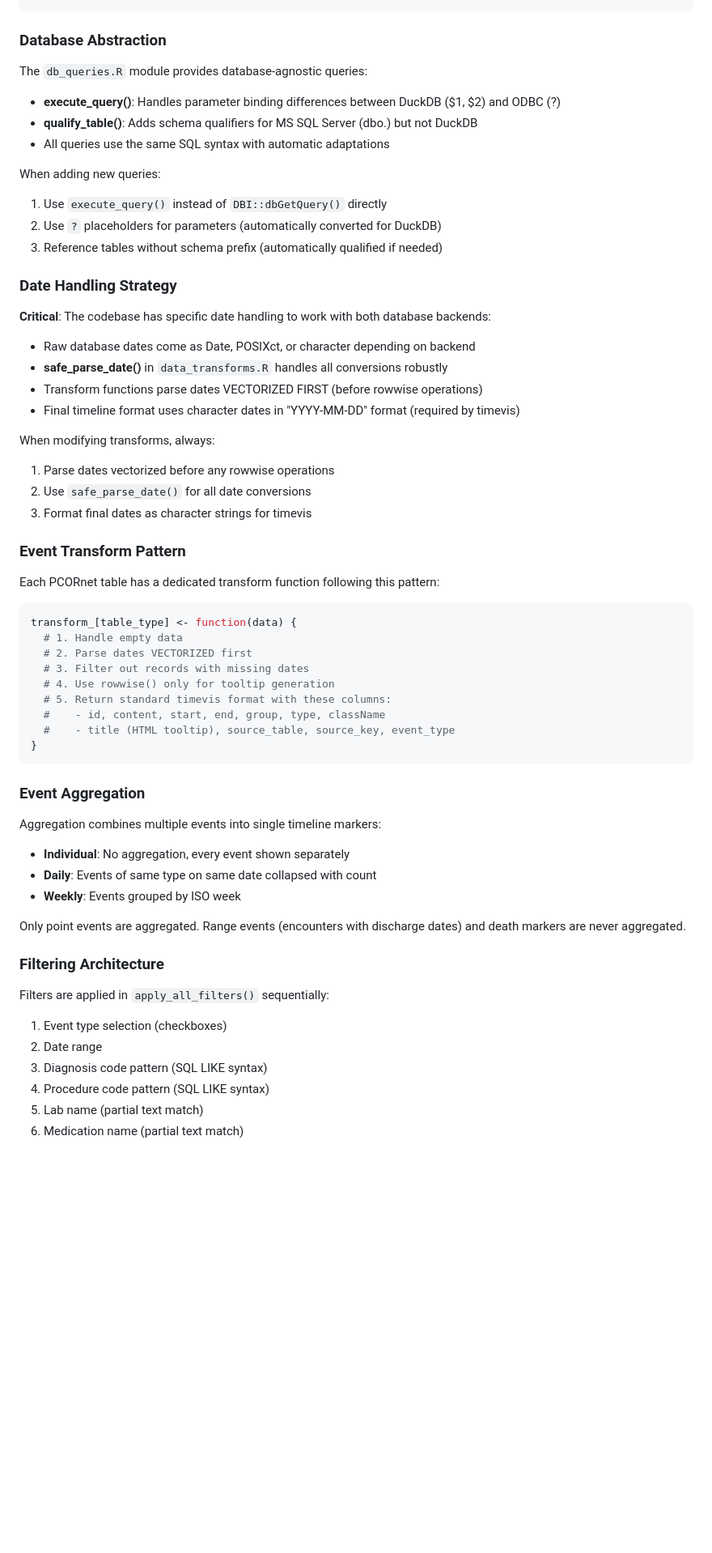
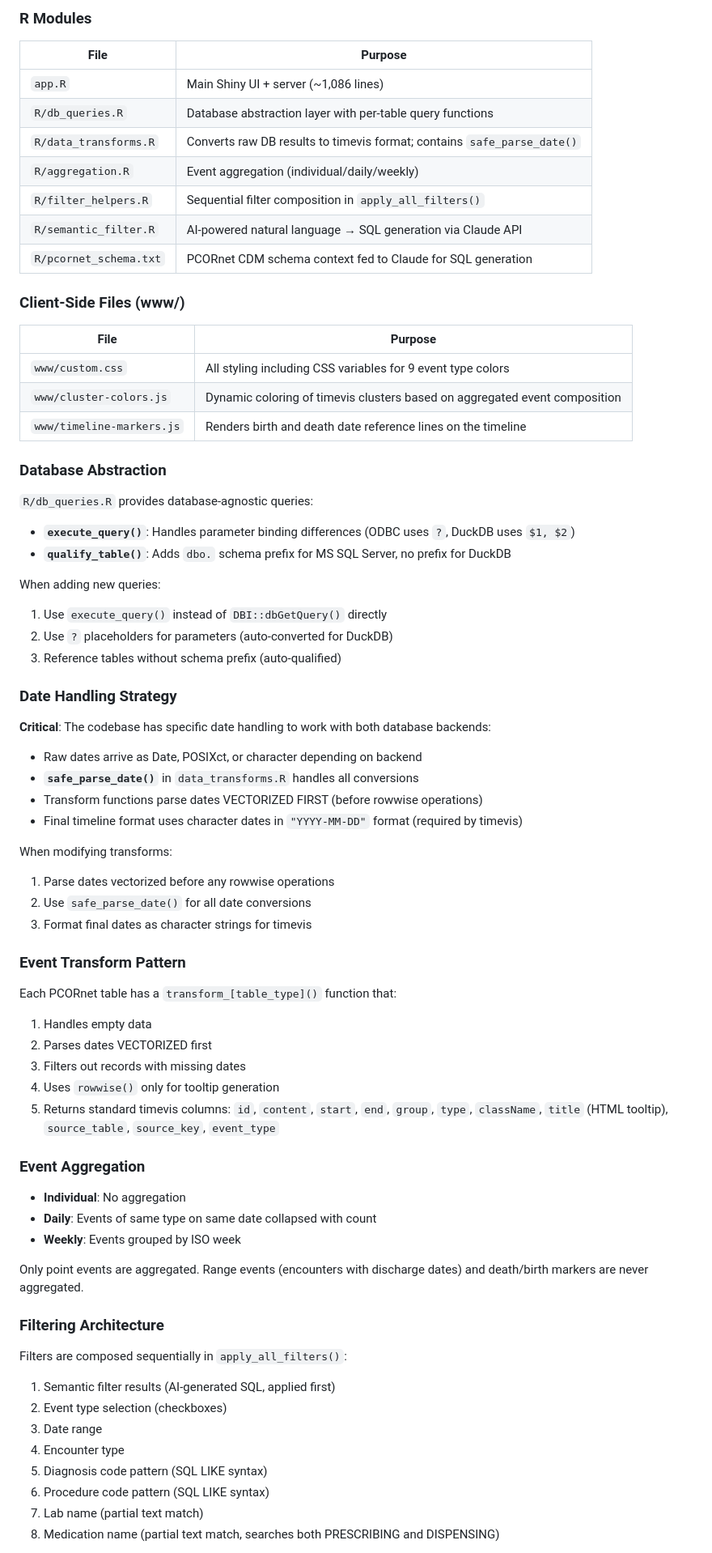
Before and after one commit to tjohnson250/PatientTimelineViewer, a Markdown page: CLAUDE.md, the part around one of its changes. Shown at 81% size. Drawn GitHub-style; blank space fills up the shorter version.

````diff
--- a/CLAUDE.md
+++ b/CLAUDE.md
@@ -62,66 +78,78 @@ timevis library renders the timeline
 ```
+
+### R Modules
+
+| File | Purpose |
+|------|---------|
+| `app.R` | Main Shiny UI + server (~1,086 lines) |
+| `R/db_queries.R` | Database abstraction layer with per-table query functions |
+| `R/data_transforms.R` | Converts raw DB results to timevis format; contains `safe_parse_date()` |
+| `R/aggregation.R` | Event aggregation (individual/daily/weekly) |
+| `R/filter_helpers.R` | Sequential filter composition in `apply_all_filters()` |
+| `R/semantic_filter.R` | AI-powered natural language → SQL generation via Claude API |
+| `R/pcornet_schema.txt` | PCORnet CDM schema context fed to Claude for SQL generation |
+
+### Client-Side Files (www/)
+
+| File | Purpose |
+|------|---------|
+| `www/custom.css` | All styling including CSS variables for 9 event type colors |
+| `www/cluster-colors.js` | Dynamic coloring of timevis clusters based on aggregated event composition |
+| `www/timeline-markers.js` | Renders birth and death date reference lines on the timeline |
 
 ### Database Abstraction
 
-The `db_queries.R` module provides database-agnostic queries:
+`R/db_queries.R` provides database-agnostic queries:
 
-- **execute_query()**: Handles parameter binding differences between DuckDB ($1, $2) and ODBC (?)
-- **qualify_table()**: Adds schema qualifiers for MS SQL Server (dbo.) but not DuckDB
-- All queries use the same SQL syntax with automatic adaptations
+- **`execute_query()`**: Handles parameter binding differences (ODBC uses `?`, DuckDB uses `$1, $2`)
+- **`qualify_table()`**: Adds `dbo.` schema prefix for MS SQL Server, no prefix for DuckDB
 
 When adding new queries:
 1. Use `execute_query()` instead of `DBI::dbGetQuery()` directly
-2. Use `?` placeholders for parameters (automatically converted for DuckDB)
-3. Reference tables without schema prefix (automatically qualified if needed)
+2. Use `?` placeholders for parameters (auto-converted for DuckDB)
+3. Reference tables without schema prefix (auto-qualified)
 
 ### Date Handling Strategy
 
 **Critical**: The codebase has specific date handling to work with both database backends:
 
-- Raw database dates come as Date, POSIXct, or character depending on backend
-- **safe_parse_date()** in `data_transforms.R` handles all conversions robustly
+- Raw dates arrive as Date, POSIXct, or character depending on backend
+- **`safe_parse_date()`** in `data_transforms.R` handles all conversions
 - Transform functions parse dates VECTORIZED FIRST (before rowwise operations)
-- Final timeline format uses character dates in "YYYY-MM-DD" format (required by timevis)
+- Final timeline format uses character dates in `"YYYY-MM-DD"` format (required by timevis)
 
-When modifying transforms, always:
+When modifying transforms:
 1. Parse dates vectorized before any rowwise operations
 2. Use `safe_parse_date()` for all date conversions
 3. Format final dates as character strings for timevis
 
 ### Event Transform Pattern
 
-Each PCORnet table has a dedicated transform function following this pattern:
-
-```r
-transform_[table_type] <- function(data) {
-  # 1. Handle empty data
-  # 2. Parse dates VECTORIZED first
-  # 3. Filter out records with missing dates
-  # 4. Use rowwise() only for tooltip generation
-  # 5. Return standard timevis format with these columns:
-  #    - id, content, start, end, group, type, className
-  #    - title (HTML tooltip), source_table, source_key, event_type
-}
-```
+Each PCORnet table has a `transform_[table_type]()` function that:
+1. Handles empty data
+2. Parses dates VECTORIZED first
+3. Filters out records with missing dates
+4. Uses `rowwise()` only for tooltip generation
+5. Returns standard timevis columns: `id`, `content`, `start`, `end`, `group`, `type`, `className`, `title` (HTML tooltip), `source_table`, `source_key`, `event_type`
 
 ### Event Aggregation
 
-Aggregation combines multiple events into single timeline markers:
-
-- **Individual**: No aggregation, every event shown separately
+- **Individual**: No aggregation
 - **Daily**: Events of same type on same date collapsed with count
 - **Weekly**: Events grouped by ISO week
 
-Only point events are aggregated. Range events (encounters with discharge dates) and death markers are never aggregated.
+Only point events are aggregated. Range events (encounters with discharge dates) and death/birth markers are never aggregated.
 
 ### Filtering Architecture
 
-Filters are applied in `apply_all_filters()` sequentially:
+Filters are composed sequentially in `apply_all_filters()`:
 
-1. Event type selection (checkboxes)
-2. Date range
-3. Diagnosis code pattern (SQL LIKE syntax)
-4. Procedure code pattern (SQL LIKE syntax)
-5. Lab name (partial text match)
-6. Medication name (partial text match)
+1. Semantic filter results (AI-generated SQL, applied first)
+2. Event type selection (checkboxes)
+3. Date range
+4. Encounter type
+5. Diagnosis code pattern (SQL LIKE syntax)
+6. Procedure code pattern (SQL LIKE syntax)
+7. Lab name (partial text match)
+8. Medication name (partial text match, searches both PRESCRIBING and DISPENSING)
 
````
Also changed, not shown: other parts of CLAUDE.md (+102 -111 lines).
